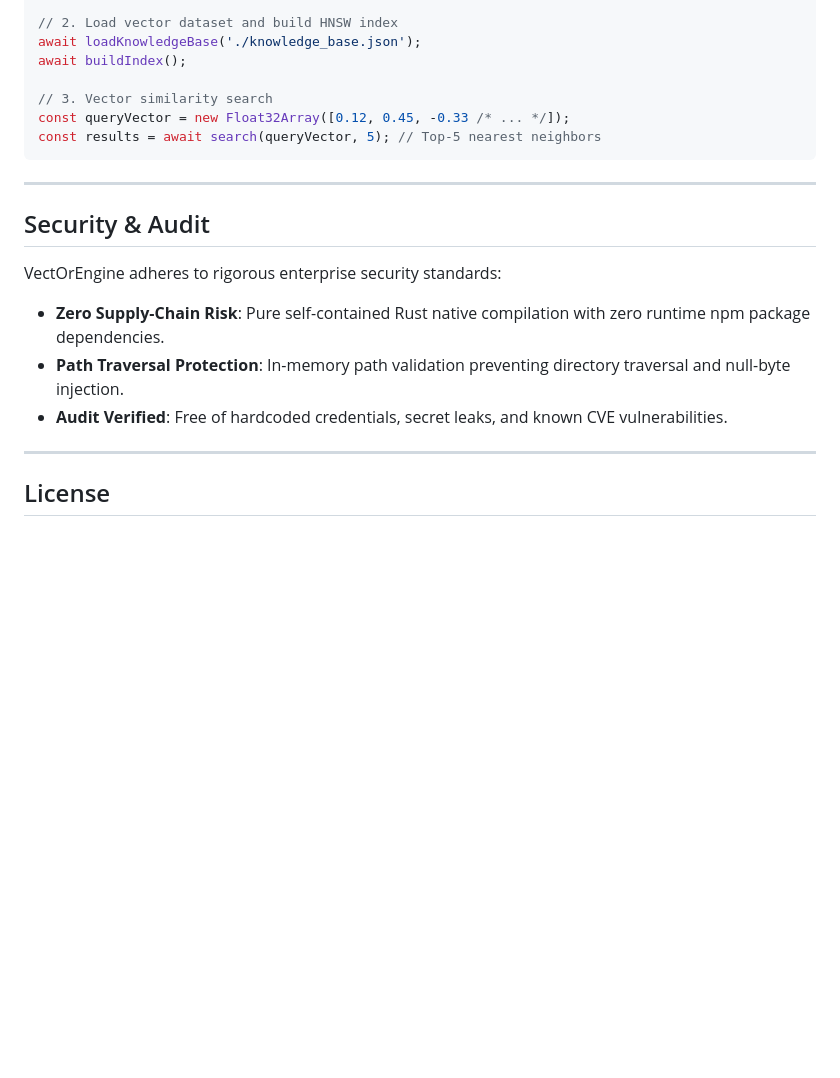
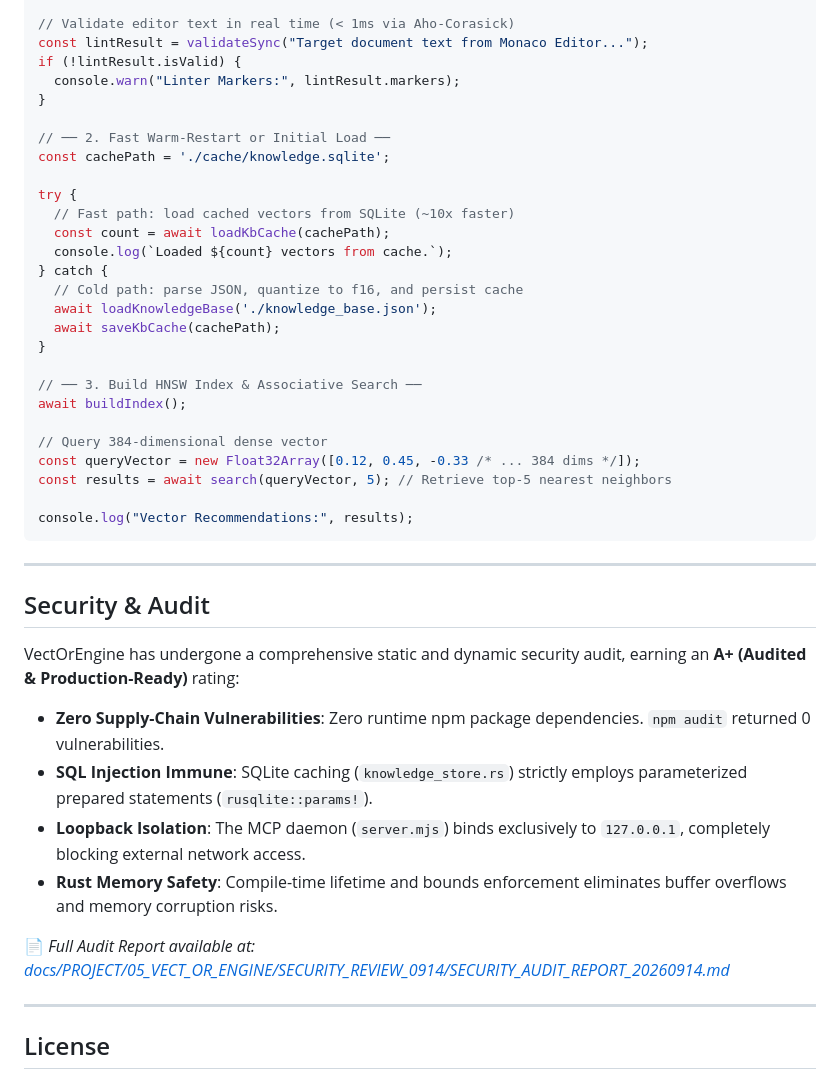
Before and after one commit to 1abcdefggs/vect-or-engine, a Markdown page: README.md, the part around one of its changes. Drawn GitHub-style; blank space fills up the shorter version.

````diff
--- a/README.md
+++ b/README.md
@@ -138,21 +161,44 @@ console.log(`Valid: ${lintResult.isValid}, Markers: ${lintResult.markers.length}
 
-// 2. Load vector dataset and build HNSW index
-await loadKnowledgeBase('./knowledge_base.json');
+// Validate editor text in real time (< 1ms via Aho-Corasick)
+const lintResult = validateSync("Target document text from Monaco Editor...");
+if (!lintResult.isValid) {
+  console.warn("Linter Markers:", lintResult.markers);
+}
+
+// ── 2. Fast Warm-Restart or Initial Load ──
+const cachePath = './cache/knowledge.sqlite';
+
+try {
+  // Fast path: load cached vectors from SQLite (~10x faster)
+  const count = await loadKbCache(cachePath);
+  console.log(`Loaded ${count} vectors from cache.`);
+} catch {
+  // Cold path: parse JSON, quantize to f16, and persist cache
+  await loadKnowledgeBase('./knowledge_base.json');
+  await saveKbCache(cachePath);
+}
+
+// ── 3. Build HNSW Index & Associative Search ──
 await buildIndex();
 
-// 3. Vector similarity search
-const queryVector = new Float32Array([0.12, 0.45, -0.33 /* ... */]);
-const results = await search(queryVector, 5); // Top-5 nearest neighbors
+// Query 384-dimensional dense vector
+const queryVector = new Float32Array([0.12, 0.45, -0.33 /* ... 384 dims */]);
+const results = await search(queryVector, 5); // Retrieve top-5 nearest neighbors
+
+console.log("Vector Recommendations:", results);
 ```
 
 ---
 
 ## Security & Audit
 
-VectOrEngine adheres to rigorous enterprise security standards:
-- **Zero Supply-Chain Risk**: Pure self-contained Rust native compilation with zero runtime npm package dependencies.
-- **Path Traversal Protection**: In-memory path validation preventing directory traversal and null-byte injection.
-- **Audit Verified**: Free of hardcoded credentials, secret leaks, and known CVE vulnerabilities.
+VectOrEngine has undergone a comprehensive static and dynamic security audit, earning an **A+ (Audited & Production-Ready)** rating:
+- **Zero Supply-Chain Vulnerabilities**: Zero runtime npm package dependencies. `npm audit` returned 0 vulnerabilities.
+- **SQL Injection Immune**: SQLite caching (`knowledge_store.rs`) strictly employs parameterized prepared statements (`rusqlite::params!`).
+- **Loopback Isolation**: The MCP daemon (`server.mjs`) binds exclusively to `127.0.0.1`, completely blocking external network access.
+- **Rust Memory Safety**: Compile-time lifetime and bounds enforcement eliminates buffer overflows and memory corruption risks.
+
+📄 *Full Audit Report available at: [docs/PROJECT/05_VECT_OR_ENGINE/SECURITY_REVIEW_0914/SECURITY_AUDIT_REPORT_20260914.md](file:///c:/vect/docs/PROJECT/05_VECT_OR_ENGINE/SECURITY_REVIEW_0914/SECURITY_AUDIT_REPORT_20260914.md)*
 
 ---
 
````
Also changed, not shown: other parts of README.md (+48 -25 lines), CHANGELOG.md (added, +31 -0 lines), docs/asset/vect-or-edit-ui-v0321.png (added), 6 other files.
